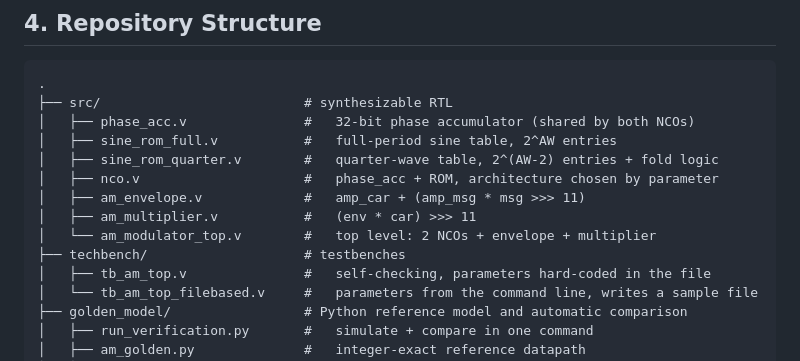
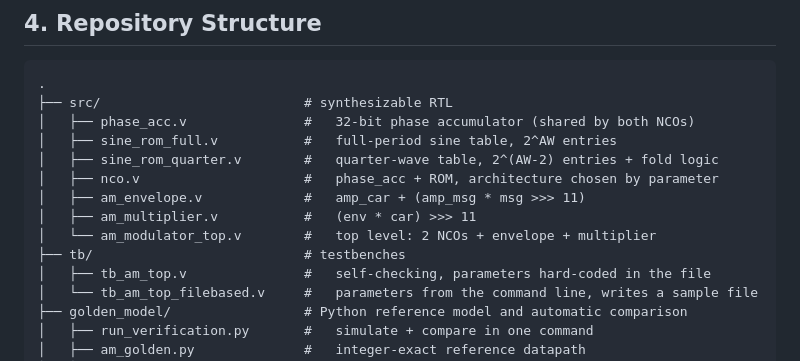
Before and after one commit to Ygbzyem/AM-Modulation, a Markdown page: README.md, the part around the change. Drawn GitHub-style.

```diff
--- a/README.md
+++ b/README.md
@@ -112,7 +112,7 @@ multiplier in the same cycle as the envelope, which costs one register stage.*
 │   ├── am_envelope.v             #   amp_car + (amp_msg * msg >>> 11)
 │   ├── am_multiplier.v           #   (env * car) >>> 11
 │   └── am_modulator_top.v        #   top level: 2 NCOs + envelope + multiplier
-├── techbench/                    # testbenches
+├── tb/                           # testbenches
 │   ├── tb_am_top.v               #   self-checking, parameters hard-coded in the file
 │   └── tb_am_top_filebased.v     #   parameters from the command line, writes a sample file
 ├── golden_model/                 # Python reference model and automatic comparison
```
